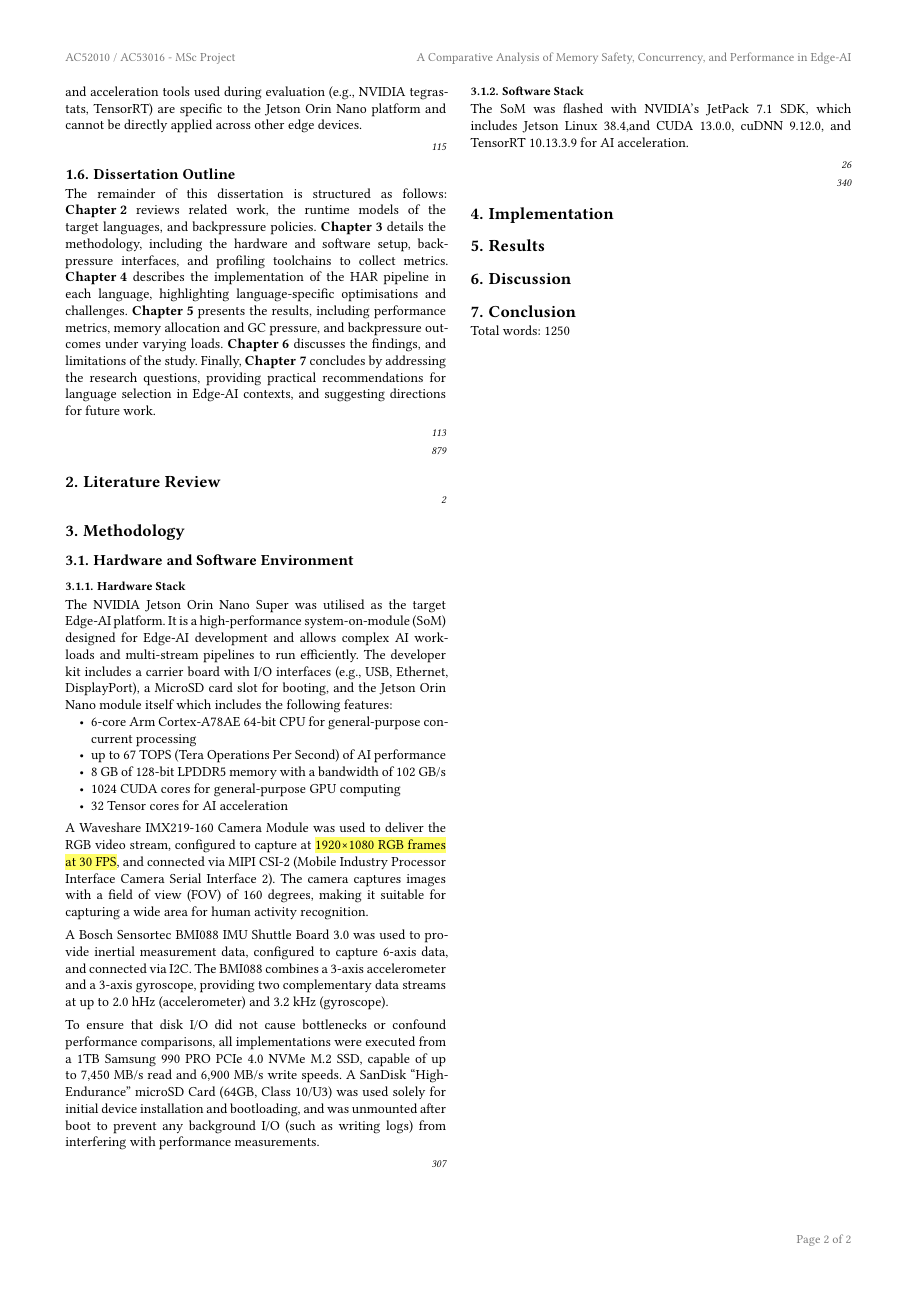
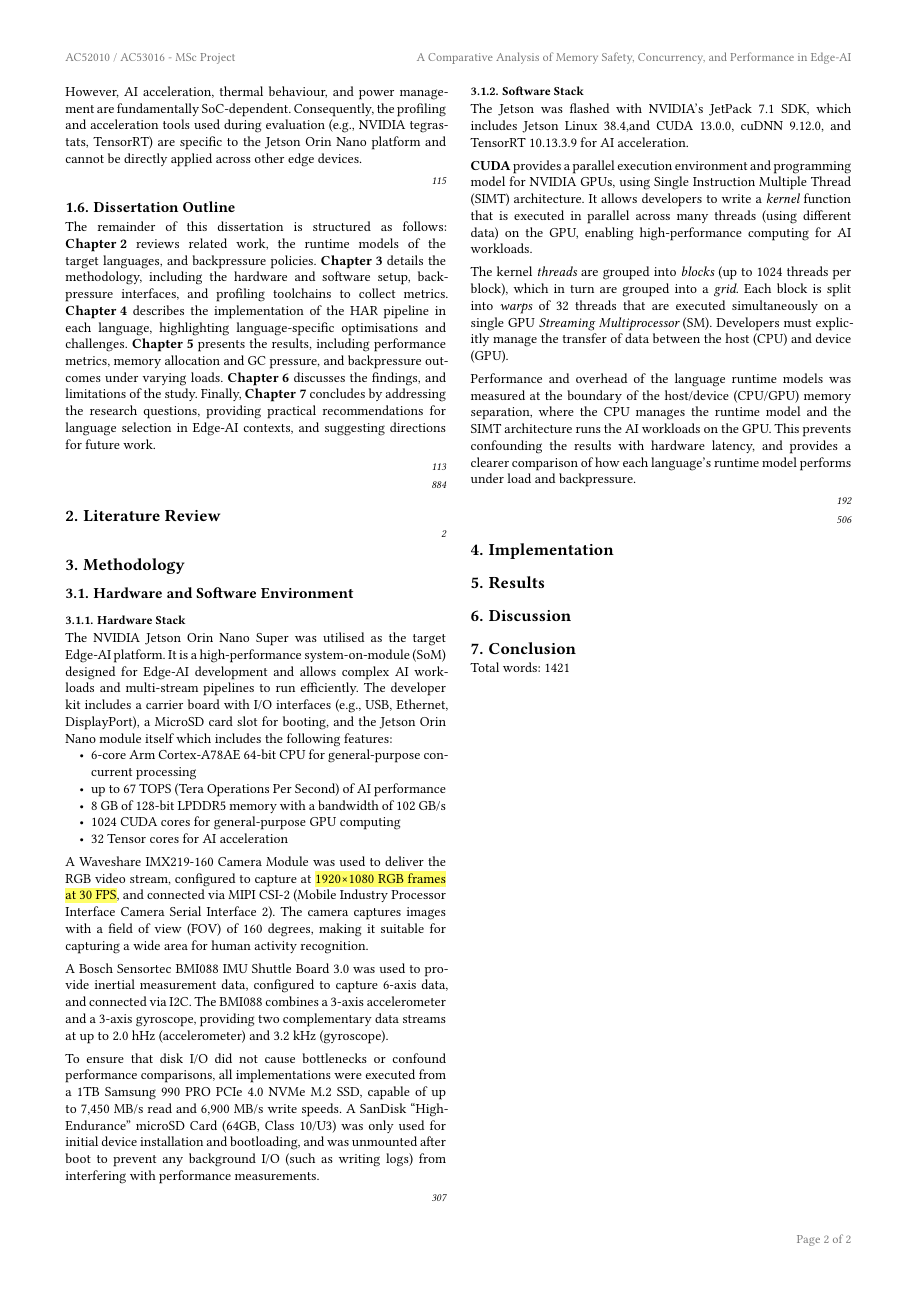
Before and after one commit to timclarke76/dissertation, a Typst document (dissertation.typ): page 2 of 2. The pictures show the PDF file dissertation.pdf that the author committed with the source.

Commit message:
Start section Software Stack (CUDA)

```diff
--- a/dissertation.typ
+++ b/dissertation.typ
@@ -228,7 +229,7 @@ complementary data streams at up to 2.0 hHz (accelerometer) and 3.2 kHz
 To ensure that disk I/O did not cause bottlenecks or confound performance
 comparisons, all implementations were executed from a 1TB Samsung 990 PRO PCIe
 4.0 NVMe M.2 SSD, capable of up to 7,450 MB/s read and 6,900 MB/s write speeds.
-A SanDisk "High-Endurance" microSD Card (64GB, Class 10/U3) was used solely for
+A SanDisk "High-Endurance" microSD Card (64GB, Class 10/U3) was only used for
 initial device installation and bootloading, and was unmounted after boot to
 prevent any background I/O (such as writing logs) from interfering with
 performance measurements.
@@ -237,8 +238,28 @@ performance measurements.
 #wc[
 === Software Stack
 
-The SoM was flashed with NVIDIA's JetPack 7.1 SDK, which includes Jetson Linux
-38.4,and CUDA 13.0.0, cuDNN 9.12.0, and TensorRT 10.13.3.9 for AI acceleration.
+The Jetson was flashed with NVIDIA's JetPack 7.1 SDK, which includes Jetson
+Linux 38.4,and CUDA 13.0.0, cuDNN 9.12.0, and TensorRT 10.13.3.9 for AI
+acceleration.
+
+*CUDA* provides a parallel execution environment and programming model for
+NVIDIA GPUs, using Single Instruction Multiple Thread (SIMT) architecture. It
+allows developers to write a _kernel_ function that is executed in parallel
+across many threads (using different data) on the GPU, enabling high-performance
+computing for AI workloads.
+
+The kernel _threads_ are grouped into _blocks_ (up to 1024 threads per block),
+which in turn are grouped into a _grid_. Each block is split into _warps_ of 32
+threads that are executed simultaneously on a single GPU _Streaming
+Multiprocessor_ (SM). Developers must explicitly manage the transfer of data
+between the host (CPU) and device (GPU).
+
+Performance and overhead of the language runtime models was measured at the
+boundary of the host/device (CPU/GPU) memory separation, where the CPU manages
+the runtime model and the SIMT architecture runs the AI workloads on the GPU.
+This prevents confounding the results with hardware latency, and provides a
+clearer comparison of how each language's runtime model performs under load and
+backpressure.
 ]
 ]
 
```
Also changed, not shown: dissertation.pdf, dissertation.typ (7 more changed lines).
